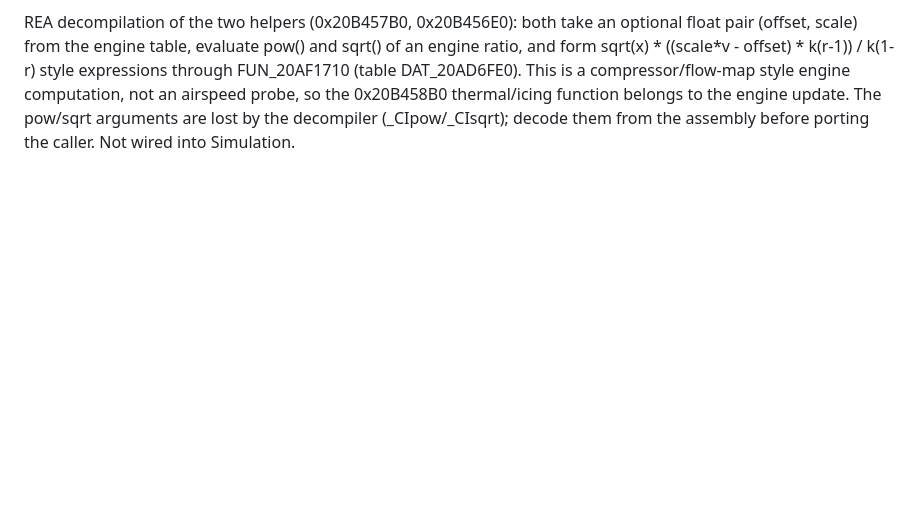
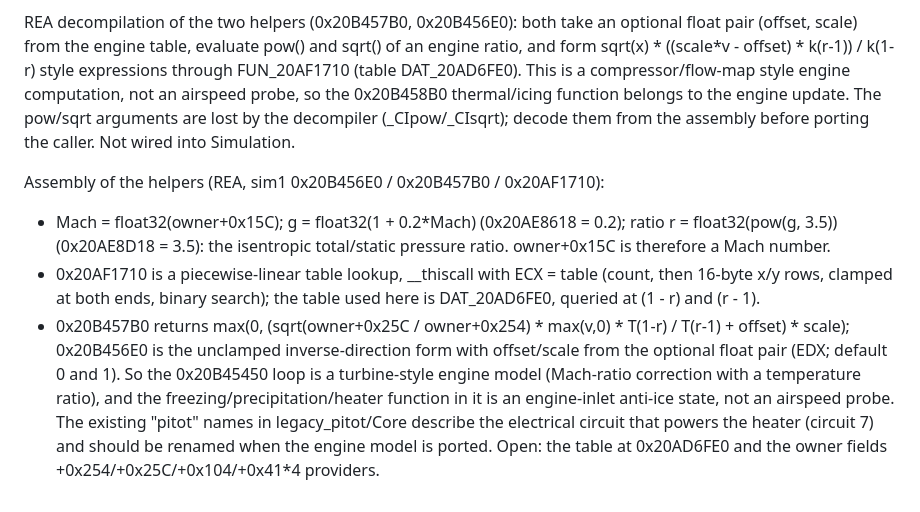
Before and after one commit to openFSX-project/openFSX, a Markdown page: docs/PORTING.md, the part around the change. GitHub-like rendering; blank space fills up the shorter version.

Commit message:
Document decoded Mach/pressure-ratio helpers of the engine update
Co-Authored-By: Claude Sonnet 5.5 <noreply@anthropic.com>

```diff
--- a/docs/PORTING.md
+++ b/docs/PORTING.md
@@ -1714,3 +1714,20 @@ style engine computation, not an airspeed probe, so the 0x20B458B0 thermal/icing
 function belongs to the engine update. The pow/sqrt arguments are lost by the
 decompiler (_CIpow/_CIsqrt); decode them from the assembly before porting the caller.
 Not wired into Simulation.
+
+Assembly of the helpers (REA, sim1 0x20B456E0 / 0x20B457B0 / 0x20AF1710):
+- Mach = float32(owner+0x15C); g = float32(1 + 0.2*Mach) (0x20AE8618 = 0.2);
+  ratio r = float32(pow(g, 3.5)) (0x20AE8D18 = 3.5): the isentropic total/static
+  pressure ratio. owner+0x15C is therefore a Mach number.
+- 0x20AF1710 is a piecewise-linear table lookup, __thiscall with ECX = table
+  (count, then 16-byte x/y rows, clamped at both ends, binary search); the table
+  used here is DAT_20AD6FE0, queried at (1 - r) and (r - 1).
+- 0x20B457B0 returns max(0, (sqrt(owner+0x25C / owner+0x254) * max(v,0) * T(1-r)
+  / T(r-1) + offset) * scale); 0x20B456E0 is the unclamped inverse-direction form
+  with offset/scale from the optional float pair (EDX; default 0 and 1).
+So the 0x20B45450 loop is a turbine-style engine model (Mach-ratio correction with
+a temperature ratio), and the freezing/precipitation/heater function in it is an
+engine-inlet anti-ice state, not an airspeed probe. The existing "pitot" names in
+legacy_pitot/Core describe the electrical circuit that powers the heater (circuit 7)
+and should be renamed when the engine model is ported. Open: the table at
+0x20AD6FE0 and the owner fields +0x254/+0x25C/+0x104/+0x41*4 providers.
```
